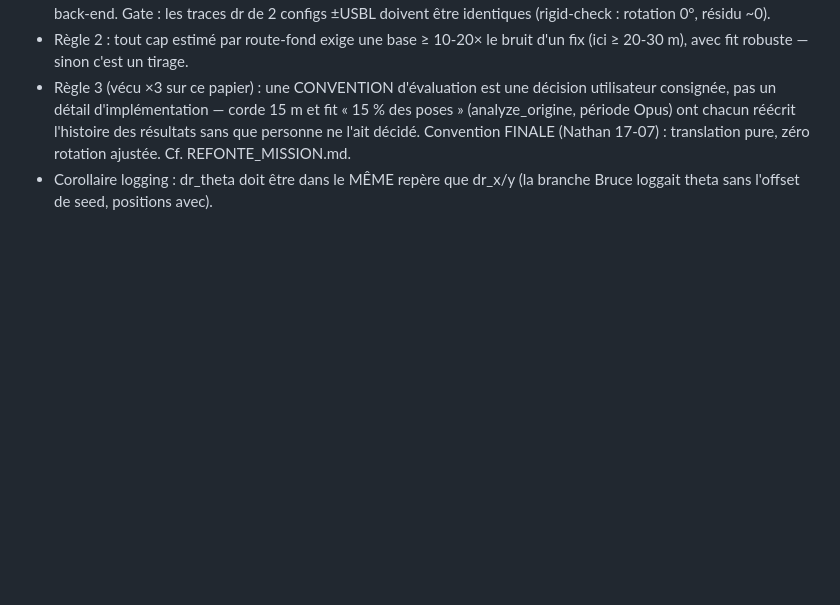
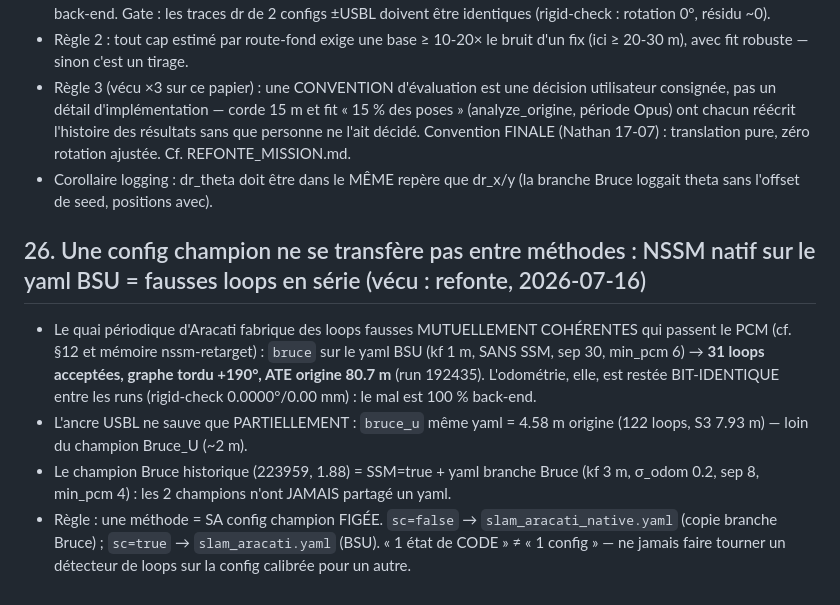
Before and after one commit to nathanrasami/sonar-SLAM, a Markdown page: PIEGES.md, the part around the change. Rendered like a GitHub page; blank space fills up the shorter version.

Commit message:
📖 PIEGES #26 : une config champion ne se transfère pas entre méthodes (NSSM natif sur yaml BSU = 31 fausses loops/80.7 m ; USBL ne sauve qu'à 4.58 m) — odométrie prouvée bit-identique entre runs (gate ① réel 0.0000°/0.00 mm)
Co-Authored-By: Claude Fable 5 <noreply@anthropic.com>

```diff
--- a/PIEGES.md
+++ b/PIEGES.md
@@ -311,3 +311,19 @@ trajectoire relative est saine, carte 0.09 m).
   translation pure, zéro rotation ajustée. Cf. REFONTE_MISSION.md.
 - Corollaire logging : dr_theta doit être dans le MÊME repère que dr_x/y (la branche
   Bruce loggait theta sans l'offset de seed, positions avec).
+
+## 26. Une config champion ne se transfère pas entre méthodes : NSSM natif sur le yaml BSU = fausses loops en série (vécu : refonte, 2026-07-16)
+
+- Le quai périodique d'Aracati fabrique des loops fausses MUTUELLEMENT COHÉRENTES qui
+  passent le PCM (cf. §12 et mémoire nssm-retarget) : `bruce` sur le yaml BSU (kf 1 m,
+  SANS SSM, sep 30, min_pcm 6) → **31 loops acceptées, graphe tordu +190°, ATE origine
+  80.7 m** (run 192435). L'odométrie, elle, est restée BIT-IDENTIQUE entre les runs
+  (rigid-check 0.0000°/0.00 mm) : le mal est 100 % back-end.
+- L'ancre USBL ne sauve que PARTIELLEMENT : `bruce_u` même yaml = 4.58 m origine
+  (122 loops, S3 7.93 m) — loin du champion Bruce_U (~2 m).
+- Le champion Bruce historique (223959, 1.88) = SSM=true + yaml branche Bruce
+  (kf 3 m, σ_odom 0.2, sep 8, min_pcm 4) : les 2 champions n'ont JAMAIS partagé un yaml.
+- Règle : une méthode = SA config champion FIGÉE. `sc=false` → `slam_aracati_native.yaml`
+  (copie branche Bruce) ; `sc=true` → `slam_aracati.yaml` (BSU). « 1 état de CODE »
+  ≠ « 1 config » — ne jamais faire tourner un détecteur de loops sur la config
+  calibrée pour un autre.
```
